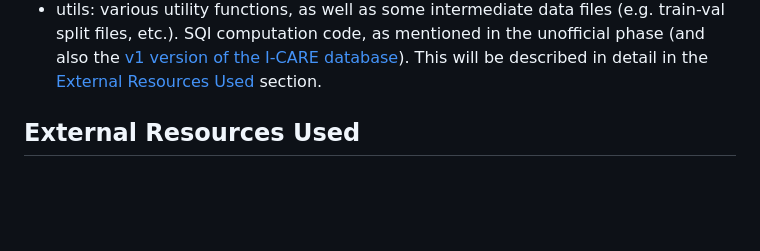
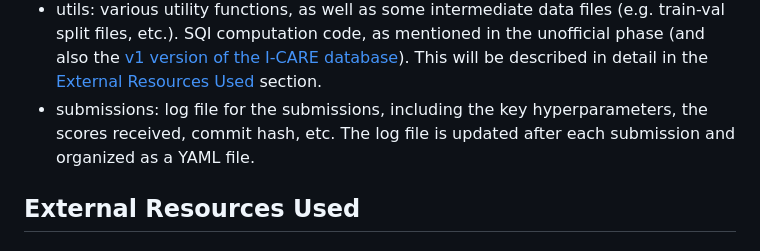
Before and after one commit to DeepPSP/cinc2023, a Markdown page: README.md, the part around the change. Rendered like a GitHub page; blank space fills up the shorter version.

Commit message:
update the escription of the files/folders section in the README file

```diff
--- a/README.md
+++ b/README.md
@@ -39,6 +39,7 @@ Predicting Neurological Recovery from Coma After Cardiac Arrest: The George B. M
 - trainer.py: trainer class, which trains the models.
 - models: folder for model definitions, including [CRNN models](models/crnn.py), and [traditional ML models](models/ml.py). The latter serves as a minimal garantee model using patient metadata only, which is used when no (EEG) data is available. It is indeed a wrapper containing model construction, training, hyperparameter tuning via grid search, model saving/loading, and end-to-end inference (from raw input to the form of output that the challenge requires).
 - utils: various utility functions, as well as some intermediate data files (e.g. train-val split files, etc.). SQI computation code, as mentioned in the unofficial phase (and also the [v1 version of the I-CARE database](https://physionet.org/content/i-care/1.0/)). This will be described in detail in the [External Resources Used](#external-resources-used) section.
+- submissions: log file for the submissions, including the key hyperparameters, the scores received, commit hash, etc. The log file is updated after each submission and organized as a YAML file.
 
 ## External Resources Used
 
```
